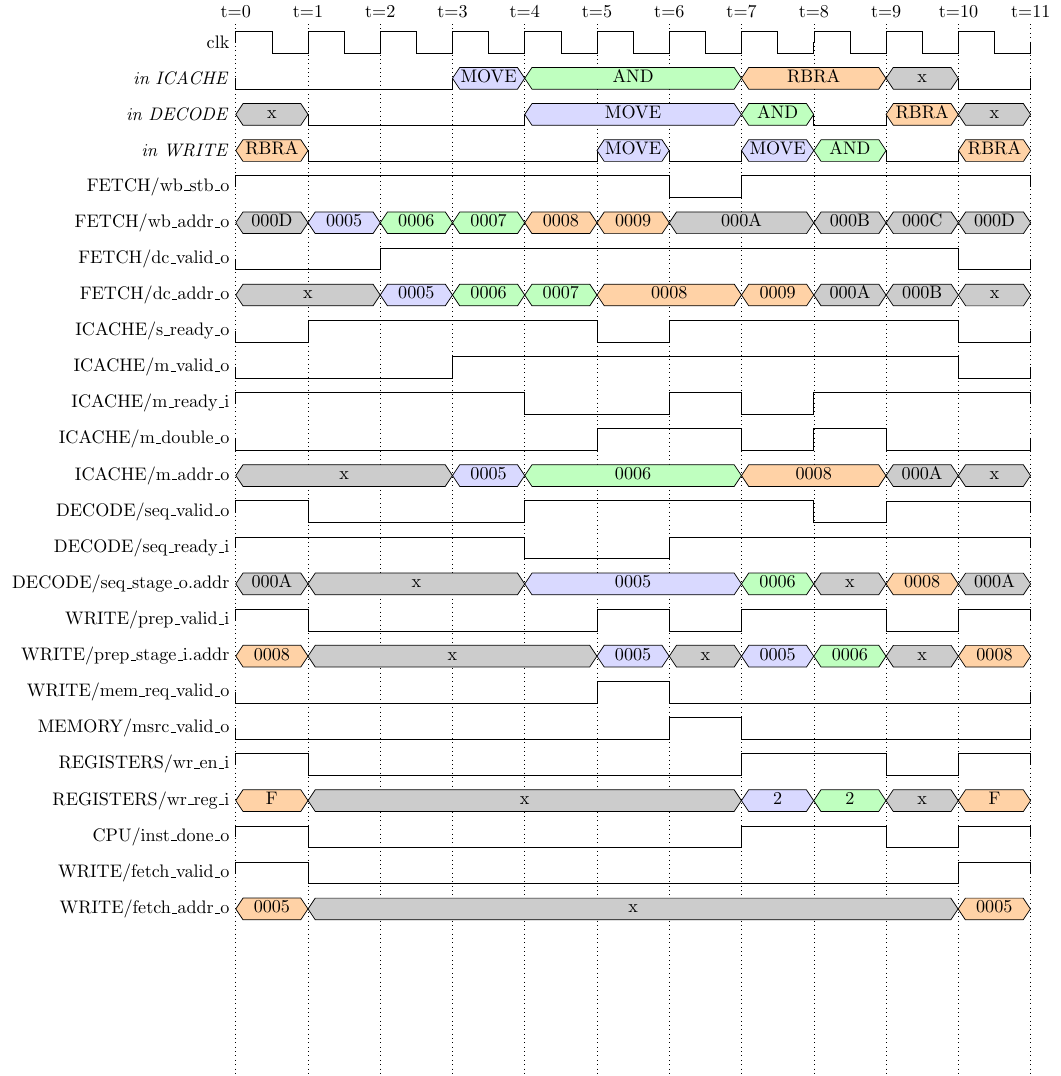
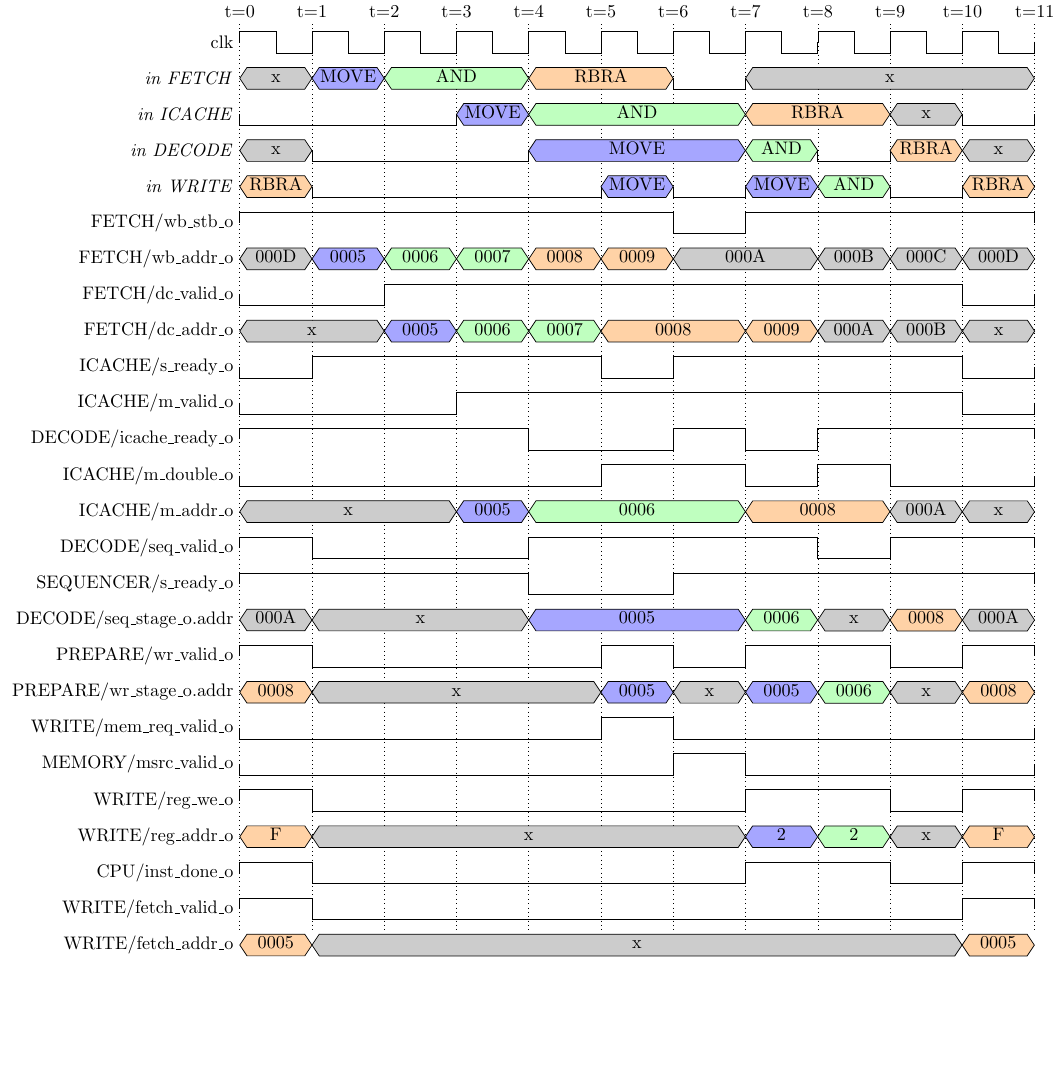
Before and after one commit to MJoergen/qnice_cpu, a LaTeX figure (doc/loop_timing.tex): the whole page, the shorter picture padded with empty space. Compiled offline with pdfLaTeX.

Commit message:
doc: Name loop_timing rows after their driver, add a FETCH row
Every row in the polling-loop timing diagram is now labelled with the
output port that drives it, so no row is named after an input:

  ICACHE/m_ready_i         -> DECODE/icache_ready_o
  DECODE/seq_ready_i       -> SEQUENCER/s_ready_o
  WRITE/prep_valid_i       -> PREPARE/wr_valid_o
  WRITE/prep_stage_i.addr  -> PREPARE/wr_stage_o.addr
  REGISTERS/wr_en_i        -> WRITE/reg_we_o
  REGISTERS/wr_reg_i       -> WRITE/reg_addr_o

Row order is unchanged, so each still sits next to the link it belongs
to.  Note DECODE/icache_ready_o is not quite ICACHE/m_ready_i: cpu.vhd
gates it with the HALT gate.  The loop never halts, so the two are
identical here.

Add a fourth summary row, "in FETCH", derived from wb_stb_o + wb_addr_o
the way the other three are derived from their valid/address pairs.  It
runs one stage ahead of "in ICACHE", and its flat line at t=6 is the
cycle STB drops when ICACHE refuses the word.

Recolour MOVE from blue!15 to blue!35: at 15% it was indistinguishable
from \unknown's black!20.

Two leftovers from 59d9eb6, which removed five rows: the wave
environment's row-count argument still said 29, leaving several rows of
dotted time markers hanging below the last signal, and the header still
described a WRITE/prep_stage_i.microcode row that no longer exists.

doc/README.md quoted four of the renamed rows and said "the top three
rows".

Co-Authored-By: Claude Opus 5 <noreply@anthropic.com>
Claude-Session: https://claude.ai/code/session_01Cri8xvUCfDrX7Qhx2SyGvg

```diff
--- a/doc/loop_timing.tex
+++ b/doc/loop_timing.tex
@@ -22,21 +22,26 @@
 % according to which of the three instructions it belongs to, so that the ten
 % cycles can be attributed to them by eye.
 %
-% The top three rows are not signals but a summary of the three pipeline
-% registers below them, each derived from the valid/address pair drawn further
-% down: ICACHE/m_valid_o + m_addr_o, DECODE/seq_valid_o + seq_stage_o.addr,
-% and WRITE/prep_valid_i + prep_stage_i.addr. A low line means the stage is
-% empty in that cycle.
+% Every row is named after the module that DRIVES it, so all of them are output
+% ports (*_o).  Where a link's two ends have different names, the name used is
+% the driver's: DECODE/icache_ready_o is what ICACHE sees as m_ready_i,
+% SEQUENCER/s_ready_o is what DECODE sees as seq_ready_i, PREPARE/wr_valid_o
+% and wr_stage_o are what WRITE sees as prep_valid_i and prep_stage_i, and
+% WRITE/reg_we_o and reg_addr_o are what REGISTERS sees as wr_en_i and wr_reg_i.
 %
-% WRITE/prep_stage_i.microcode is the single 12-bit micro-operation SEQUENCER
-% selected out of DECODE's list, i.e. the one being executed. 0x084 is
-% MEM_READ_SRC + REG_MOD_SRC, 0x828 is LAST + MEM_WAIT_SRC + REG_WRITE, and
-% 0x808 is LAST + REG_WRITE.
+% The top four rows are not signals but a summary of the pipeline stage below
+% them, each derived from the valid/address pair drawn further down:
+% FETCH/wb_stb_o + wb_addr_o, ICACHE/m_valid_o + m_addr_o, DECODE/seq_valid_o +
+% seq_stage_o.addr, and PREPARE/wr_valid_o + wr_stage_o.addr. A low line means
+% the stage is empty in that cycle. The FETCH row is the address being
+% requested of instruction memory, i.e. it runs ahead of the other three.
 
 \documentclass{standalone}
 \usepackage{timing}
 
 % Eleven cycles of four-character bus values, plus the widest label in the tree.
+% The first argument of the wave environment below is the number of signal rows,
+% which sets how far down the dotted time markers reach; keep the two in step.
 \renewcommand{\wavescale}{1.4}
 
 % One tint per instruction, so a box says at a glance which of the three owns
@@ -46,7 +51,8 @@
 \newcommand*{\crbra}[2]{\bitvector{#1}{#2}{orange!35}}
 
 \begin{document}
-\begin{wave}{29}{11}
+\begin{wave}{25}{11}
+ \nextwave{\textit{in FETCH}}               \unknown[x]{1} \cmove{MOVE}{1} \cand{AND}{2} \crbra{RBRA}{2} \bit{0}{1} \unknown[x]{4}
  \nextwave{\textit{in ICACHE}}              \bit{0}{3} \cmove{MOVE}{1} \cand{AND}{3} \crbra{RBRA}{2} \unknown[x]{1} \bit{0}{1}
  \nextwave{\textit{in DECODE}}              \unknown[x]{1} \bit{0}{3} \cmove{MOVE}{3} \cand{AND}{1} \bit{0}{1} \crbra{RBRA}{1} \unknown[x]{1}
  \nextwave{\textit{in WRITE}}               \crbra{RBRA}{1} \bit{0}{4} \cmove{MOVE}{1} \bit{0}{1} \cmove{MOVE}{1} \cand{AND}{1} \bit{0}{1} \crbra{RBRA}{1}
@@ -56,18 +62,18 @@
  \nextwave{FETCH/dc\_addr\_o}               \unknown[x]{2} \cmove{0005}{1} \cand{0006}{1} \cand{0007}{1} \crbra{0008}{2} \crbra{0009}{1} \unknown[000A]{1} \unknown[000B]{1} \unknown[x]{1}
  \nextwave{ICACHE/s\_ready\_o}              \bit{0}{1} \bit{1}{4} \bit{0}{1} \bit{1}{4} \bit{0}{1}
  \nextwave{ICACHE/m\_valid\_o}              \bit{0}{3} \bit{1}{7} \bit{0}{1}
- \nextwave{ICACHE/m\_ready\_i}              \bit{1}{4} \bit{0}{2} \bit{1}{1} \bit{0}{1} \bit{1}{3}
+ \nextwave{DECODE/icache\_ready\_o}         \bit{1}{4} \bit{0}{2} \bit{1}{1} \bit{0}{1} \bit{1}{3}
  \nextwave{ICACHE/m\_double\_o}             \bit{0}{5} \bit{1}{2} \bit{0}{1} \bit{1}{1} \bit{0}{2}
  \nextwave{ICACHE/m\_addr\_o}               \unknown[x]{3} \cmove{0005}{1} \cand{0006}{3} \crbra{0008}{2} \unknown[000A]{1} \unknown[x]{1}
  \nextwave{DECODE/seq\_valid\_o}            \bit{1}{1} \bit{0}{3} \bit{1}{4} \bit{0}{1} \bit{1}{2}
- \nextwave{DECODE/seq\_ready\_i}            \bit{1}{4} \bit{0}{2} \bit{1}{5}
+ \nextwave{SEQUENCER/s\_ready\_o}           \bit{1}{4} \bit{0}{2} \bit{1}{5}
  \nextwave{DECODE/seq\_stage\_o.addr}       \unknown[000A]{1} \unknown[x]{3} \cmove{0005}{3} \cand{0006}{1} \unknown[x]{1} \crbra{0008}{1} \unknown[000A]{1}
- \nextwave{WRITE/prep\_valid\_i}            \bit{1}{1} \bit{0}{4} \bit{1}{1} \bit{0}{1} \bit{1}{2} \bit{0}{1} \bit{1}{1}
- \nextwave{WRITE/prep\_stage\_i.addr}       \crbra{0008}{1} \unknown[x]{4} \cmove{0005}{1} \unknown[x]{1} \cmove{0005}{1} \cand{0006}{1} \unknown[x]{1} \crbra{0008}{1}
+ \nextwave{PREPARE/wr\_valid\_o}            \bit{1}{1} \bit{0}{4} \bit{1}{1} \bit{0}{1} \bit{1}{2} \bit{0}{1} \bit{1}{1}
+ \nextwave{PREPARE/wr\_stage\_o.addr}       \crbra{0008}{1} \unknown[x]{4} \cmove{0005}{1} \unknown[x]{1} \cmove{0005}{1} \cand{0006}{1} \unknown[x]{1} \crbra{0008}{1}
  \nextwave{WRITE/mem\_req\_valid\_o}        \bit{0}{5} \bit{1}{1} \bit{0}{5}
  \nextwave{MEMORY/msrc\_valid\_o}           \bit{0}{6} \bit{1}{1} \bit{0}{4}
- \nextwave{REGISTERS/wr\_en\_i}             \bit{1}{1} \bit{0}{6} \bit{1}{2} \bit{0}{1} \bit{1}{1}
- \nextwave{REGISTERS/wr\_reg\_i}            \crbra{F}{1} \unknown[x]{6} \cmove{2}{1} \cand{2}{1} \unknown[x]{1} \crbra{F}{1}
+ \nextwave{WRITE/reg\_we\_o}                \bit{1}{1} \bit{0}{6} \bit{1}{2} \bit{0}{1} \bit{1}{1}
+ \nextwave{WRITE/reg\_addr\_o}              \crbra{F}{1} \unknown[x]{6} \cmove{2}{1} \cand{2}{1} \unknown[x]{1} \crbra{F}{1}
  \nextwave{CPU/inst\_done\_o}               \bit{1}{1} \bit{0}{6} \bit{1}{2} \bit{0}{1} \bit{1}{1}
  \nextwave{WRITE/fetch\_valid\_o}           \bit{1}{1} \bit{0}{9} \bit{1}{1}
  \nextwave{WRITE/fetch\_addr\_o}            \crbra{0005}{1} \unknown[x]{9} \crbra{0005}{1}
```
Also changed, not shown: doc/README.md, doc/loop_timing.png, doc/loop_timing.tex (2 more changed lines).
